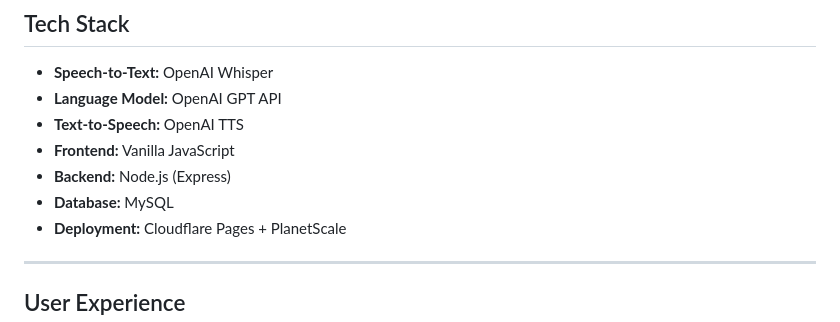
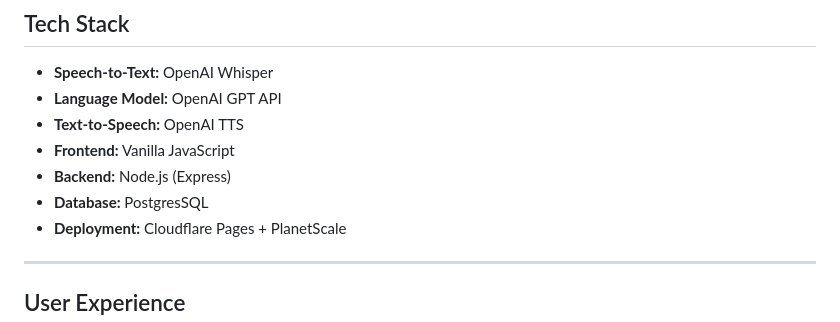
Before and after one commit to issamohamed/Minerva, a Markdown page: README.md, the part around the change. Rendered like a GitHub page.

```diff
--- a/README.md
+++ b/README.md
@@ -12,7 +12,7 @@ Minerva combines speech recognition, language model inference, and text-to-speec
 - **Text-to-Speech:** OpenAI TTS
 - **Frontend:** Vanilla JavaScript
 - **Backend:** Node.js (Express)
-- **Database:** MySQL
+- **Database:** PostgresSQL
 - **Deployment:** Cloudflare Pages + PlanetScale
 
 ---
```
